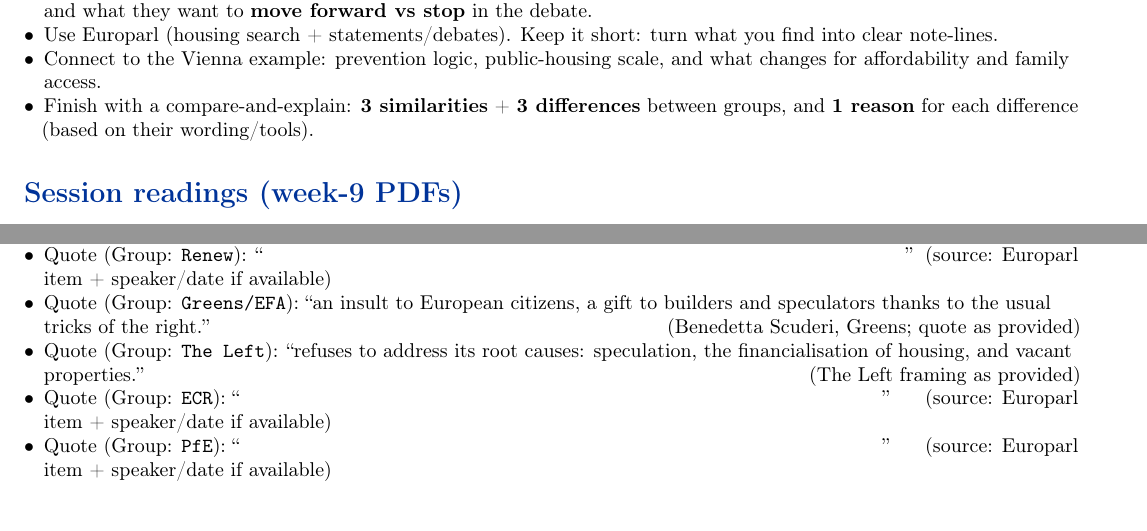
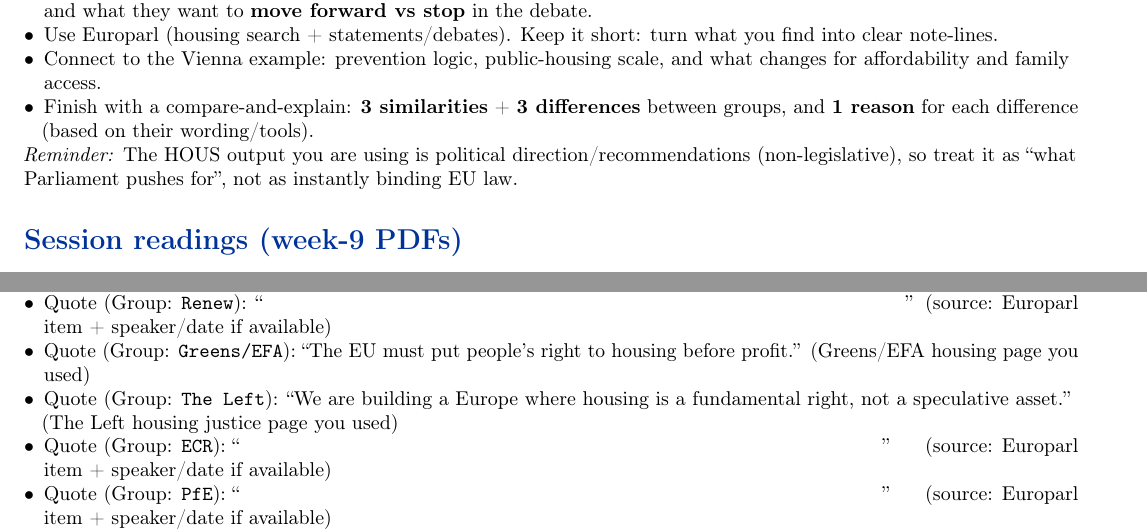
Before and after one commit to jazhao-ucm/jazhao-ucm, a LaTeX document (introduction-to-eu/week-9/eu-housing-crisis-workshop.tex): two parts of pages 1 and 2 of 5, joined at a grey line, cut so that both start at the same text, the shorter picture padded with empty space. Compiled offline with pdfLaTeX.

Commit message:
Intro EU Week 9: fact-check polish for workshop quotes
Made-with: Cursor

```diff
--- a/introduction-to-eu/week-9/eu-housing-crisis-workshop.tex
+++ b/introduction-to-eu/week-9/eu-housing-crisis-workshop.tex
@@ -37,6 +37,7 @@
 \item Connect to the Vienna example: prevention logic, public-housing scale, and what changes for affordability and family access.
 \item Finish with a compare-and-explain: \textbf{3 similarities} + \textbf{3 differences} between groups, and \textbf{1 reason} for each difference (based on their wording/tools).
 \end{itemize}
+\noindent\textit{Reminder:} The HOUS output you are using is political direction/recommendations (non-legislative), so treat it as “what Parliament pushes for”, not as instantly binding EU law.
 
 \section*{\color{eublue}Session readings (week-9 PDFs)}
 \begin{itemize}
@@ -91,8 +92,8 @@
 \item Quote (Group: \texttt{EPP}): ``The report places housing supply at the core of the response, recognising the need to enable the delivery of around 10 million additional homes across Europe.'' \hfill (Borja Gim\'enez Larraz, 9 Feb 2026; HOUS report Europarl link)
 \item Quote (Group: \texttt{S\&D}): ``This is a social emergency. Between 2010 and 2024, house prices in the European Union have increased by 53\% and rents by 25\%.'' \hfill (Aodh\'an \'O R\'iord\'ain, S\&D housing negotiator)
 \item Quote (Group: \texttt{Renew}): ``\hspace{0.62\linewidth}'' \hfill (source: Europarl item + speaker/date if available)
-\item Quote (Group: \texttt{Greens/EFA}): ``an insult to European citizens, a gift to builders and speculators thanks to the usual tricks of the right.'' \hfill (Benedetta Scuderi, Greens; quote as provided)
-\item Quote (Group: \texttt{The Left}): ``refuses to address its root causes: speculation, the financialisation of housing, and vacant properties.'' \hfill (The Left framing as provided)
+ \item Quote (Group: \texttt{Greens/EFA}): ``The EU must put people's right to housing before profit.'' \hfill (Greens/EFA housing page you used)
+ \item Quote (Group: \texttt{The Left}): ``We are building a Europe where housing is a fundamental right, not a speculative asset.'' \hfill (The Left housing justice page you used)
 \item Quote (Group: \texttt{ECR}): ``\hspace{0.62\linewidth}'' \hfill (source: Europarl item + speaker/date if available)
 \item Quote (Group: \texttt{PfE}): ``\hspace{0.62\linewidth}'' \hfill (source: Europarl item + speaker/date if available)
 \item Quote (Group: \texttt{ESN}): ``\hspace{0.62\linewidth}'' \hfill (source: Europarl item + speaker/date if available)
```
Also changed, not shown: introduction-to-eu/week-9/eu-housing-crisis-workshop.tex (4 more changed lines).
